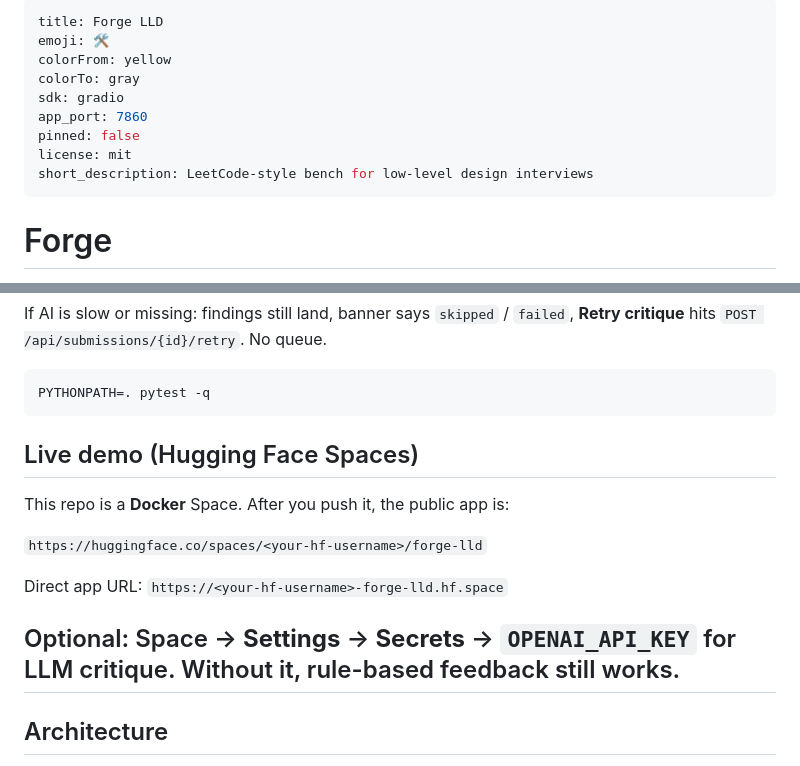
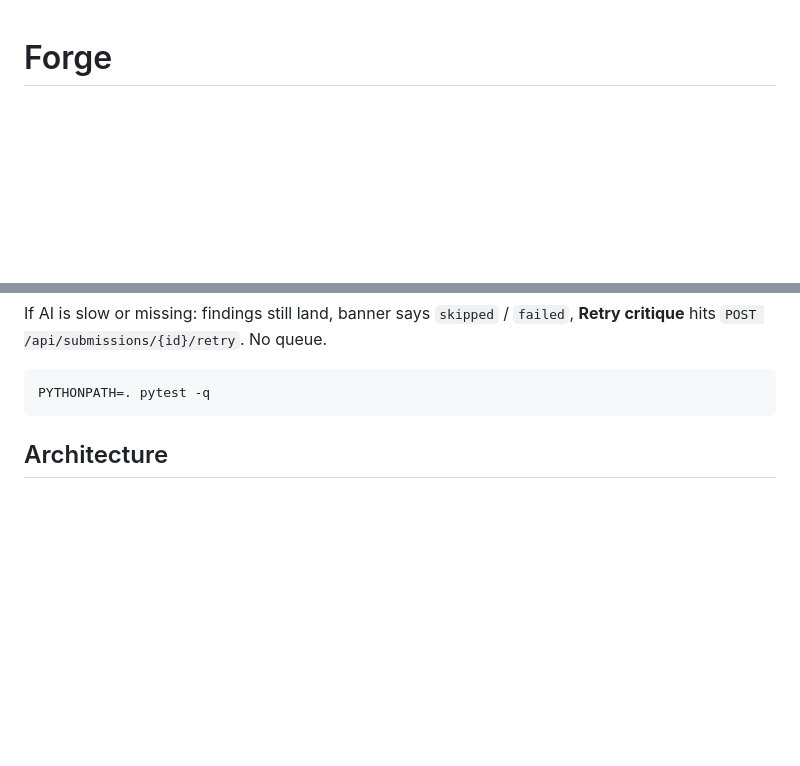
Before and after one commit to Ksaibharath/forge-lld, a Markdown page: README.md, 2 parts joined by grey strips. Drawn GitHub-style; blank space fills up the shorter version.

````diff
--- a/README.md
+++ b/README.md
@@ -1,14 +1,4 @@
----
-title: Forge LLD
-emoji: 🛠️
-colorFrom: yellow
-colorTo: gray
-sdk: gradio
-app_port: 7860
-pinned: false
-license: mit
-short_description: LeetCode-style bench for low-level design interviews
----
+
 # Forge
 
 A practice bench for **low-level design** interviews — Parking Lot, Vending Machine, Elevator — with diagnostic feedback instead of a hidden unit-test suite.
@@ -47,16 +37,7 @@ If AI is slow or missing: findings still land, banner says `skipped` / `failed`,
 ```bash
 PYTHONPATH=. pytest -q
 ```
-## Live demo (Hugging Face Spaces)
 
-This repo is a **Docker** Space. After you push it, the public app is:
-
-`https://huggingface.co/spaces/<your-hf-username>/forge-lld`
-
-Direct app URL: `https://<your-hf-username>-forge-lld.hf.space`
-
-Optional: Space → **Settings** → **Secrets** → `OPENAI_API_KEY` for LLM critique. Without it, rule-based feedback still works.
----
 
 ## Architecture
 
````
